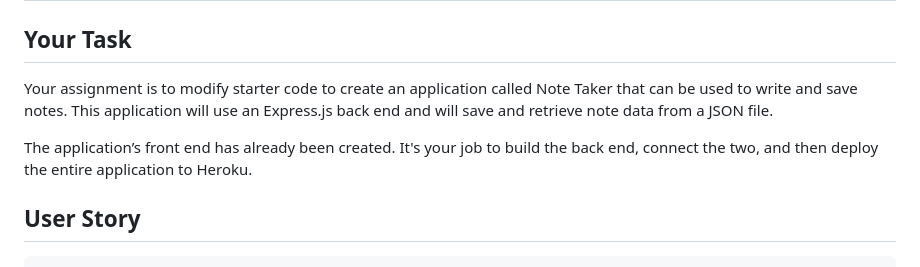
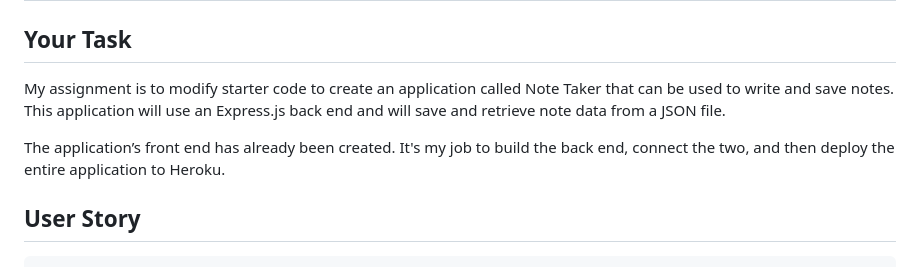
Before and after one commit to Obi1knube/Note-Taker-Obiora, a Markdown page: README.md, the part around one of its changes. Rendered like a GitHub page.

```diff
--- a/README.md
+++ b/README.md
@@ -2,9 +2,9 @@
 
 ## Your Task
 
-Your assignment is to modify starter code to create an application called Note Taker that can be used to write and save notes. This application will use an Express.js back end and will save and retrieve note data from a JSON file.
+My assignment is to modify starter code to create an application called Note Taker that can be used to write and save notes. This application will use an Express.js back end and will save and retrieve note data from a JSON file.
 
-The application’s front end has already been created. It's your job to build the back end, connect the two, and then deploy the entire application to Heroku.
+The application’s front end has already been created. It's my job to build the back end, connect the two, and then deploy the entire application to Heroku.
 
 ## User Story
 
```
Also changed, not shown: other parts of README.md (+0 -56 lines).
